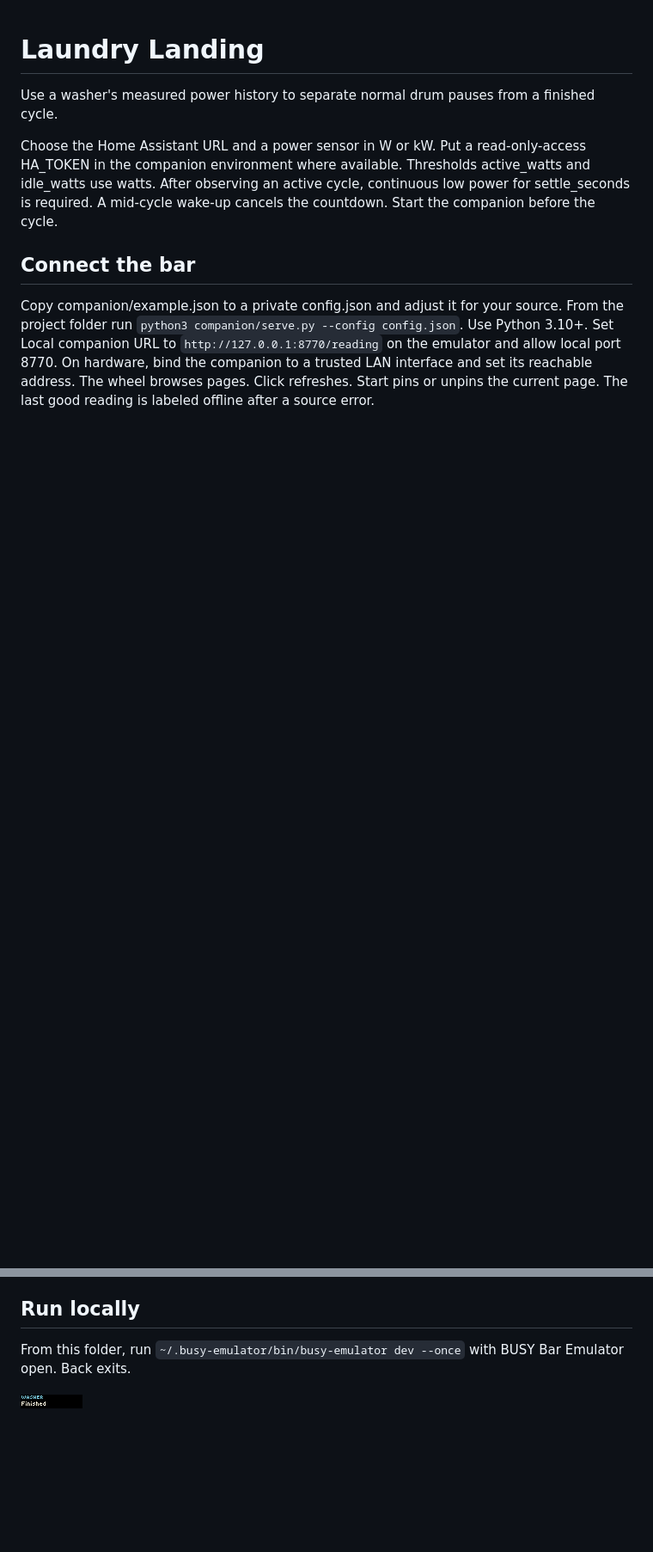
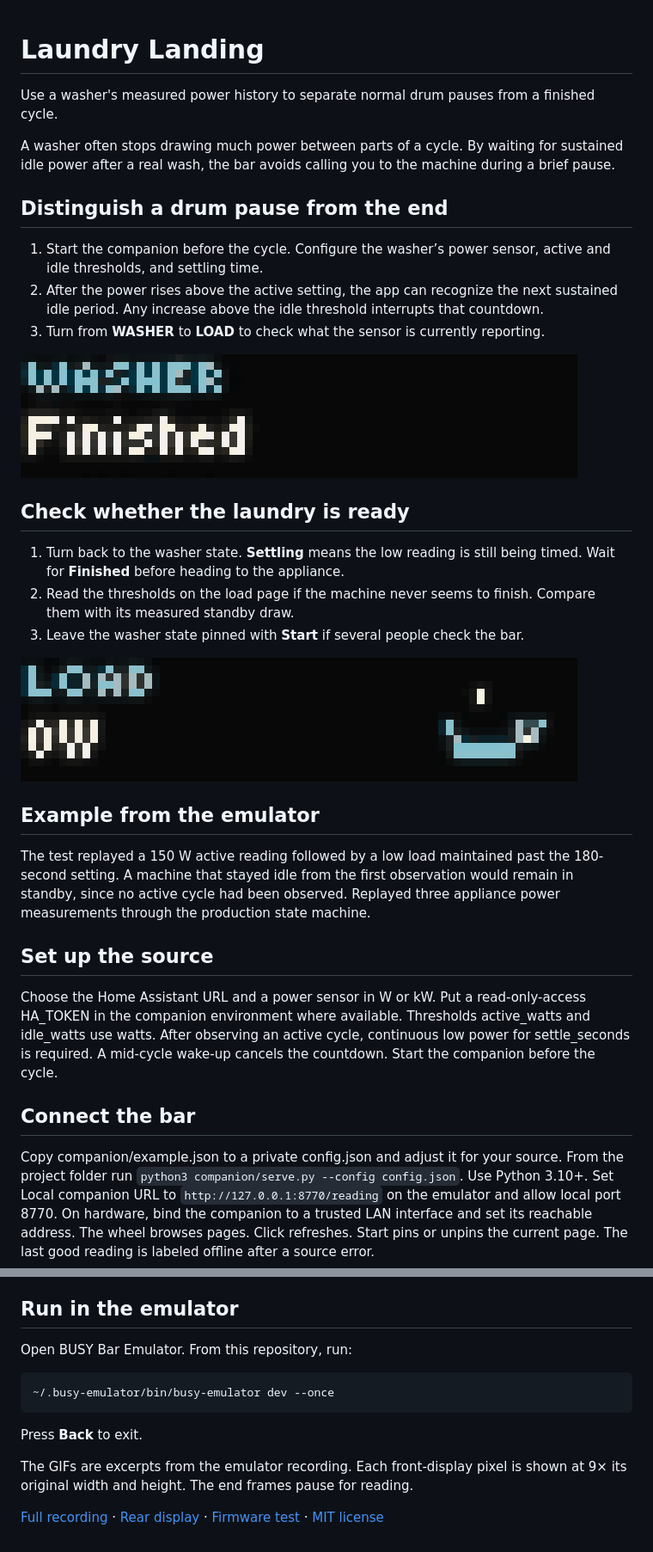
Before and after one commit to ncoooooper/busybar-laundry-landing, a Markdown page: README.md, 2 parts joined by grey strips. Shown at 86% size. Rendered like a GitHub page; pictures changed too: media/guide/inspect-washer-load.gif (added), media/guide/return-to-washer-state.gif (added); blank space fills up the shorter version.

Commit message:
Add an illustrated user guide with recorded control sequences

````diff
--- a/README.md
+++ b/README.md
@@ -1,6 +1,30 @@
 # Laundry Landing
 
 Use a washer's measured power history to separate normal drum pauses from a finished cycle.
+
+A washer often stops drawing much power between parts of a cycle. By waiting for sustained idle power after a real wash, the bar avoids calling you to the machine during a brief pause.
+
+## Distinguish a drum pause from the end
+
+1. Start the companion before the cycle. Configure the washer’s power sensor, active and idle thresholds, and settling time.
+2. After the power rises above the active setting, the app can recognize the next sustained idle period. Any increase above the idle threshold interrupts that countdown.
+3. Turn from **WASHER** to **LOAD** to check what the sensor is currently reporting.
+
+![The washer’s Finished reading gives way to a load of 0 W.](media/guide/inspect-washer-load.gif)
+
+## Check whether the laundry is ready
+
+1. Turn back to the washer state. **Settling** means the low reading is still being timed. Wait for **Finished** before heading to the appliance.
+2. Read the thresholds on the load page if the machine never seems to finish. Compare them with its measured standby draw.
+3. Leave the washer state pinned with **Start** if several people check the bar.
+
+![The 0 W load page returns to Finished.](media/guide/return-to-washer-state.gif)
+
+## Example from the emulator
+
+The test replayed a 150 W active reading followed by a low load maintained past the 180-second setting. A machine that stayed idle from the first observation would remain in standby, since no active cycle had been observed. Replayed three appliance power measurements through the production state machine.
+
+## Set up the source
 
 Choose the Home Assistant URL and a power sensor in W or kW. Put a read-only-access HA_TOKEN in the companion environment where available. Thresholds active_watts and idle_watts use watts. After observing an active cycle, continuous low power for settle_seconds is required. A mid-cycle wake-up cancels the countdown. Start the companion before the cycle.
 
@@ -8,8 +32,16 @@ Choose the Home Assistant URL and a power sensor in W or kW. Put a read-only-acc
 
 Copy companion/example.json to a private config.json and adjust it for your source. From the project folder run `python3 companion/serve.py --config config.json`. Use Python 3.10+. Set Local companion URL to `http://127.0.0.1:8770/reading` on the emulator and allow local port 8770. On hardware, bind the companion to a trusted LAN interface and set its reachable address. The wheel browses pages. Click refreshes. Start pins or unpins the current page. The last good reading is labeled offline after a source error.
 
-## Run locally
+## Run in the emulator
 
-From this folder, run `~/.busy-emulator/bin/busy-emulator dev --once` with BUSY Bar Emulator open. Back exits.
+Open BUSY Bar Emulator. From this repository, run:
 
-![BUSY Bar front display](screenshots/front-1.png)
+```sh
+~/.busy-emulator/bin/busy-emulator dev --once
+```
+
+Press **Back** to exit.
+
+The GIFs are excerpts from the emulator recording. Each front-display pixel is shown at 9× its original width and height. The end frames pause for reading.
+
+[Full recording](media/controls.mp4) · [Rear display](screenshots/back-1.png) · [Firmware test](EMULATOR-QA.md) · [MIT license](LICENSE)
````
